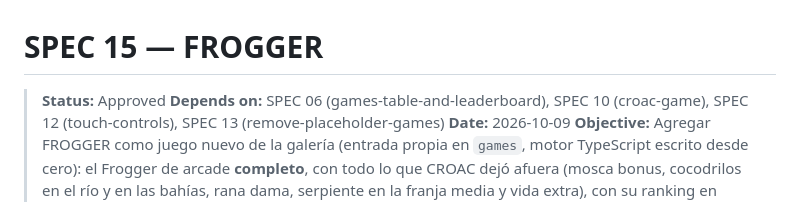
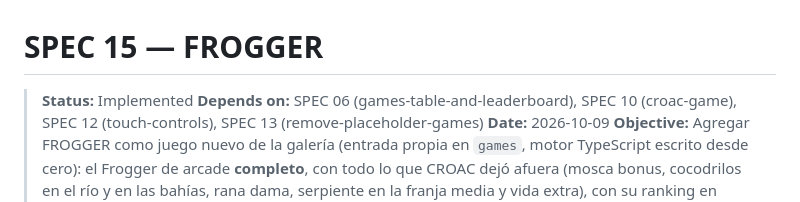
Before and after one commit to djuata/arcade-vault, a Markdown page: specs/15-frogger-game.md, the part around the change. Rendered like a GitHub page.

Commit message:
docs: mark spec 15 as implemented

```diff
--- a/specs/15-frogger-game.md
+++ b/specs/15-frogger-game.md
@@ -1,6 +1,6 @@
 # SPEC 15 — FROGGER
 
-> **Status:** Approved
+> **Status:** Implemented
 > **Depends on:** SPEC 06 (games-table-and-leaderboard), SPEC 10 (croac-game), SPEC 12 (touch-controls), SPEC 13 (remove-placeholder-games)
 > **Date:** 2026-10-09
 > **Objective:** Agregar FROGGER como juego nuevo de la galería (entrada propia en `games`, motor TypeScript escrito desde cero): el Frogger de arcade **completo**, con todo lo que CROAC dejó afuera (mosca bonus, cocodrilos en el río y en las bahías, rana dama, serpiente en la franja media y vida extra), con su ranking en Supabase.
```
